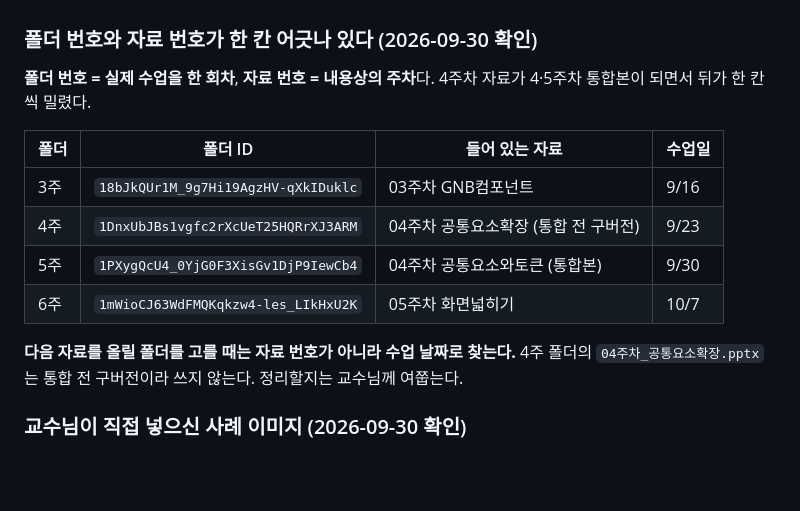
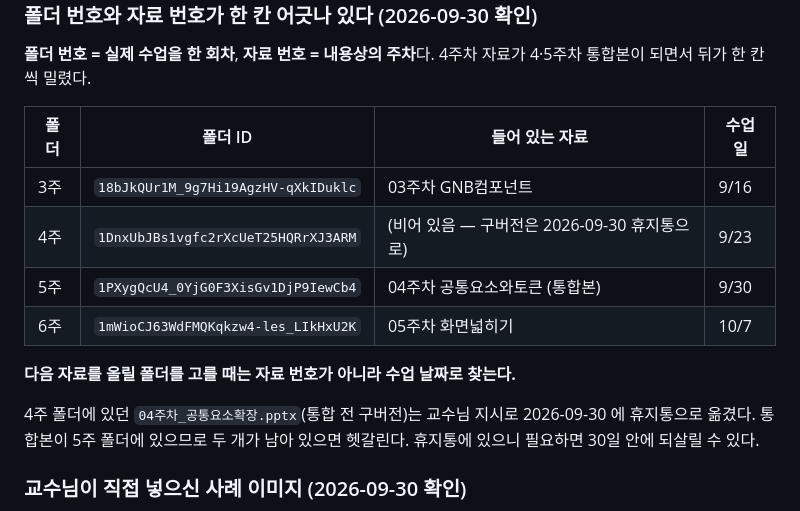
Before and after one commit to design-eng/MIN.D, a Markdown page: docs/드라이브-폴더.md, the part around the change. Rendered like a GitHub page; blank space fills up the shorter version.

Commit message:
드라이브 4주 폴더의 구버전을 정리한 사실을 적음
교수님 지시로 `04주차_공통요소확장.pptx`(통합 전 구버전)를 휴지통으로
옮겼다. 통합본은 5주 폴더에 있다.

Co-Authored-By: Claude Opus 5 <noreply@anthropic.com>
Claude-Session: https://claude.ai/code/session_016fhjW8UcbMUUUL2meE4zc7

```diff
--- a/docs/드라이브-폴더.md
+++ b/docs/드라이브-폴더.md
@@ -20,13 +20,15 @@
 | 폴더 | 폴더 ID | 들어 있는 자료 | 수업일 |
 |---|---|---|---|
 | 3주 | `18bJkQUr1M_9g7Hi19AgzHV-qXkIDuklc` | 03주차 GNB컴포넌트 | 9/16 |
-| 4주 | `1DnxUbJBs1vgfc2rXcUeT25HQRrXJ3ARM` | 04주차 공통요소확장 (통합 전 구버전) | 9/23 |
+| 4주 | `1DnxUbJBs1vgfc2rXcUeT25HQRrXJ3ARM` | (비어 있음 — 구버전은 2026-09-30 휴지통으로) | 9/23 |
 | 5주 | `1PXygQcU4_0YjG0F3XisGv1DjP9IewCb4` | 04주차 공통요소와토큰 (통합본) | 9/30 |
 | 6주 | `1mWioCJ63WdFMQKqkzw4-les_LIkHxU2K` | 05주차 화면넓히기 | 10/7 |
 
 **다음 자료를 올릴 폴더를 고를 때는 자료 번호가 아니라 수업 날짜로 찾는다.**
-4주 폴더의 `04주차_공통요소확장.pptx` 는 통합 전 구버전이라 쓰지 않는다.
-정리할지는 교수님께 여쭙는다.
+
+4주 폴더에 있던 `04주차_공통요소확장.pptx`(통합 전 구버전)는 교수님 지시로
+2026-09-30 에 휴지통으로 옮겼다. 통합본이 5주 폴더에 있으므로 두 개가 남아
+있으면 헷갈린다. 휴지통에 있으니 필요하면 30일 안에 되살릴 수 있다.
 
 ### 교수님이 직접 넣으신 사례 이미지 (2026-09-30 확인)
 
```
